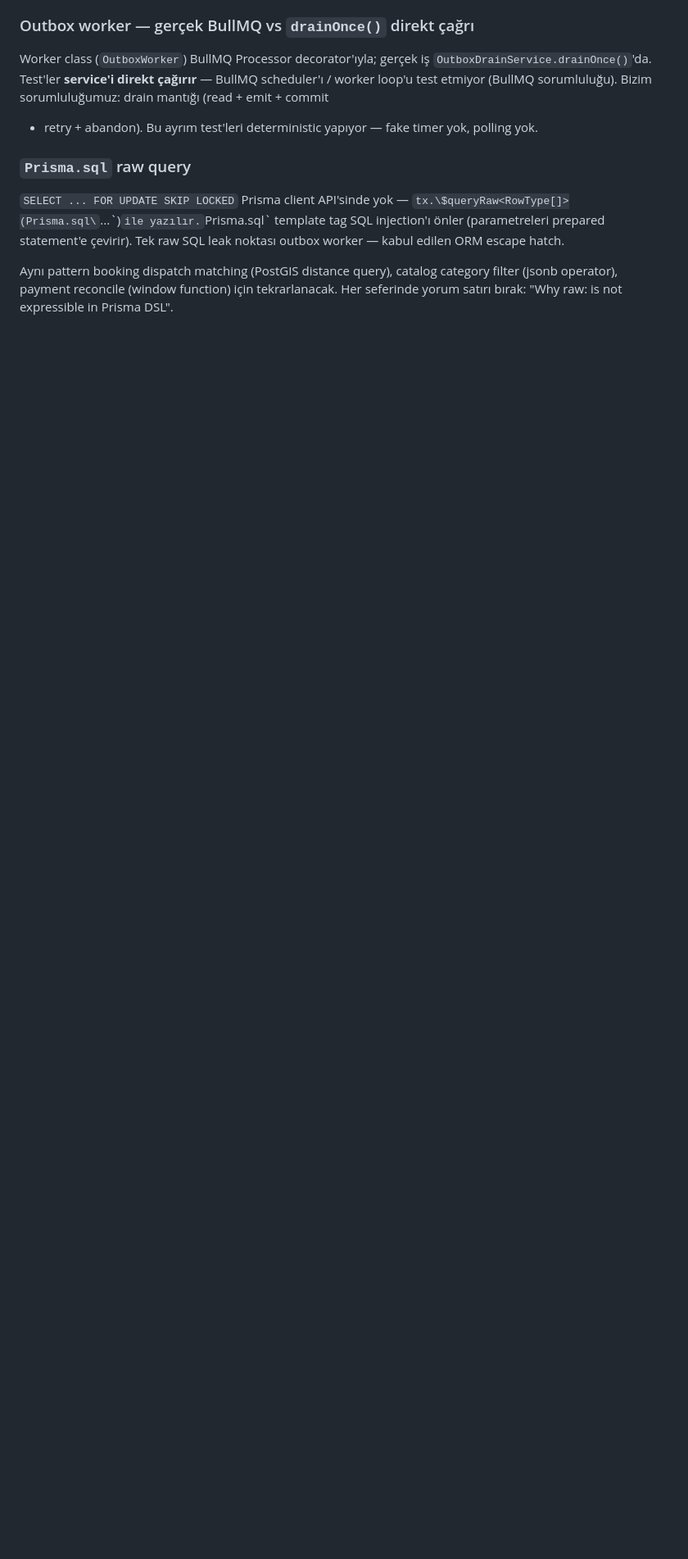
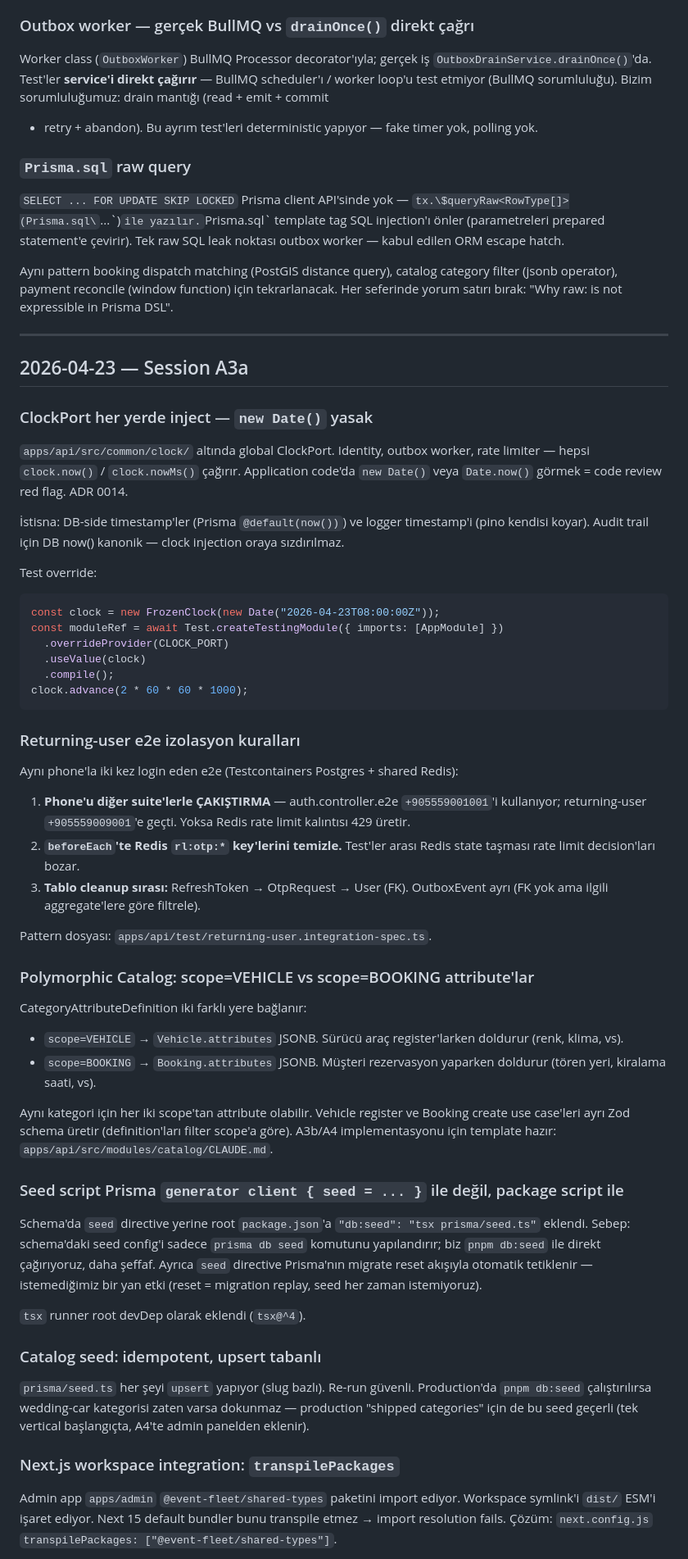
Before and after one commit to WazzupDevs/Zaru, a Markdown page: docs/development-notes.md, the part around one of its changes. Shown at 82% size. GitHub-like rendering; blank space fills up the shorter version.

Commit message:
docs: update development-notes with a3a gotchas
Adds the A3a chapter:
- Clock injection rule: no `new Date()` / `Date.now()` in application
  code; SystemClock prod, FrozenClock test (override via Nest's
  overrideProvider).
- Returning-user e2e isolation: distinct phone numbers across suites,
  Redis `rl:otp:*` cleanup in beforeEach, FK-aware table cleanup order.
- Polymorphic catalog scope split: VEHICLE → Vehicle.attributes JSONB,
  BOOKING → Booking.attributes JSONB.
- Why we skip the prisma `generator { seed = ... }` directive in favor
  of a plain root `pnpm db:seed` script.
- Catalog seed idempotency contract (upsert by slug, prod-safe).
- Next.js workspace integration (`transpilePackages`).
- Admin lint via `next lint`; root flat config skips apps/admin/**.
- tsx and the prisma/seed.ts ESLint exclusion rationale.

Co-Authored-By: Claude Opus 4.7 <noreply@anthropic.com>

````diff
--- a/docs/development-notes.md
+++ b/docs/development-notes.md
@@ -248,3 +248,84 @@ Aynı pattern booking dispatch matching (PostGIS distance query),
 catalog category filter (jsonb operator), payment reconcile (window
 function) için tekrarlanacak. Her seferinde yorum satırı bırak: "Why
 raw: <X> is not expressible in Prisma DSL".
+
+---
+
+## 2026-04-23 — Session A3a
+
+### ClockPort her yerde inject — `new Date()` yasak
+
+`apps/api/src/common/clock/` altında global ClockPort. Identity, outbox
+worker, rate limiter — hepsi `clock.now()` / `clock.nowMs()` çağırır.
+Application code'da `new Date()` veya `Date.now()` görmek = code review
+red flag. ADR 0014.
+
+İstisna: DB-side timestamp'ler (Prisma `@default(now())`) ve logger
+timestamp'i (pino kendisi koyar). Audit trail için DB now() kanonik —
+clock injection oraya sızdırılmaz.
+
+Test override:
+
+```ts
+const clock = new FrozenClock(new Date("2026-04-23T08:00:00Z"));
+const moduleRef = await Test.createTestingModule({ imports: [AppModule] })
+  .overrideProvider(CLOCK_PORT)
+  .useValue(clock)
+  .compile();
+clock.advance(2 * 60 * 60 * 1000);
+```
+
+### Returning-user e2e izolasyon kuralları
+
+Aynı phone'la iki kez login eden e2e (Testcontainers Postgres + shared
+Redis):
+
+1. **Phone'u diğer suite'lerle ÇAKIŞTIRMA** — auth.controller.e2e
+   `+905559001001`'i kullanıyor; returning-user `+905559009001`'e geçti.
+   Yoksa Redis rate limit kalıntısı 429 üretir.
+2. **`beforeEach`'te Redis `rl:otp:*` key'lerini temizle.** Test'ler
+   arası Redis state taşması rate limit decision'ları bozar.
+3. **Tablo cleanup sırası:** RefreshToken → OtpRequest → User (FK).
+   OutboxEvent ayrı (FK yok ama ilgili aggregate'lere göre filtrele).
+
+Pattern dosyası: `apps/api/test/returning-user.integration-spec.ts`.
+
+### Polymorphic Catalog: scope=VEHICLE vs scope=BOOKING attribute'lar
+
+CategoryAttributeDefinition iki farklı yere bağlanır:
+
+- `scope=VEHICLE` → `Vehicle.attributes` JSONB. Sürücü araç register'larken
+  doldurur (renk, klima, vs).
+- `scope=BOOKING` → `Booking.attributes` JSONB. Müşteri rezervasyon
+  yaparken doldurur (tören yeri, kiralama saati, vs).
+
+Aynı kategori için her iki scope'tan attribute olabilir. Vehicle register
+ve Booking create use case'leri ayrı Zod schema üretir (definition'ları
+filter scope'a göre). A3b/A4 implementasyonu için template hazır:
+`apps/api/src/modules/catalog/CLAUDE.md`.
+
+### Seed script Prisma `generator client { seed = ... }` ile değil, package script ile
+
+Schema'da `seed` directive yerine root `package.json`'a `"db:seed": "tsx
+prisma/seed.ts"` eklendi. Sebep: schema'daki seed config'i sadece
+`prisma db seed` komutunu yapılandırır; biz `pnpm db:seed` ile direkt
+çağırıyoruz, daha şeffaf. Ayrıca `seed` directive Prisma'nın migrate
+reset akışıyla otomatik tetiklenir — istemediğimiz bir yan etki
+(reset = migration replay, seed her zaman istemiyoruz).
+
+`tsx` runner root devDep olarak eklendi (`tsx@^4`).
+
+### Catalog seed: idempotent, upsert tabanlı
+
+`prisma/seed.ts` her şeyi `upsert` yapıyor (slug bazlı). Re-run güvenli.
+Production'da `pnpm db:seed` çalıştırılırsa wedding-car kategorisi
+zaten varsa dokunmaz — production "shipped categories" için de bu seed
+geçerli (tek vertical başlangıçta, A4'te admin panelden eklenir).
+
+### Next.js workspace integration: `transpilePackages`
+
+Admin app `apps/admin` `@event-fleet/shared-types` paketini import
+ediyor. Workspace symlink'i `dist/` ESM'i işaret ediyor. Next 15
+default bundler bunu transpile etmez → import resolution fails.
+Çözüm: `next.config.js` `transpilePackages: ["@event-fleet/shared-types"]`.
+
````
Also changed, not shown: other parts of docs/development-notes.md (+22 -0 lines).
